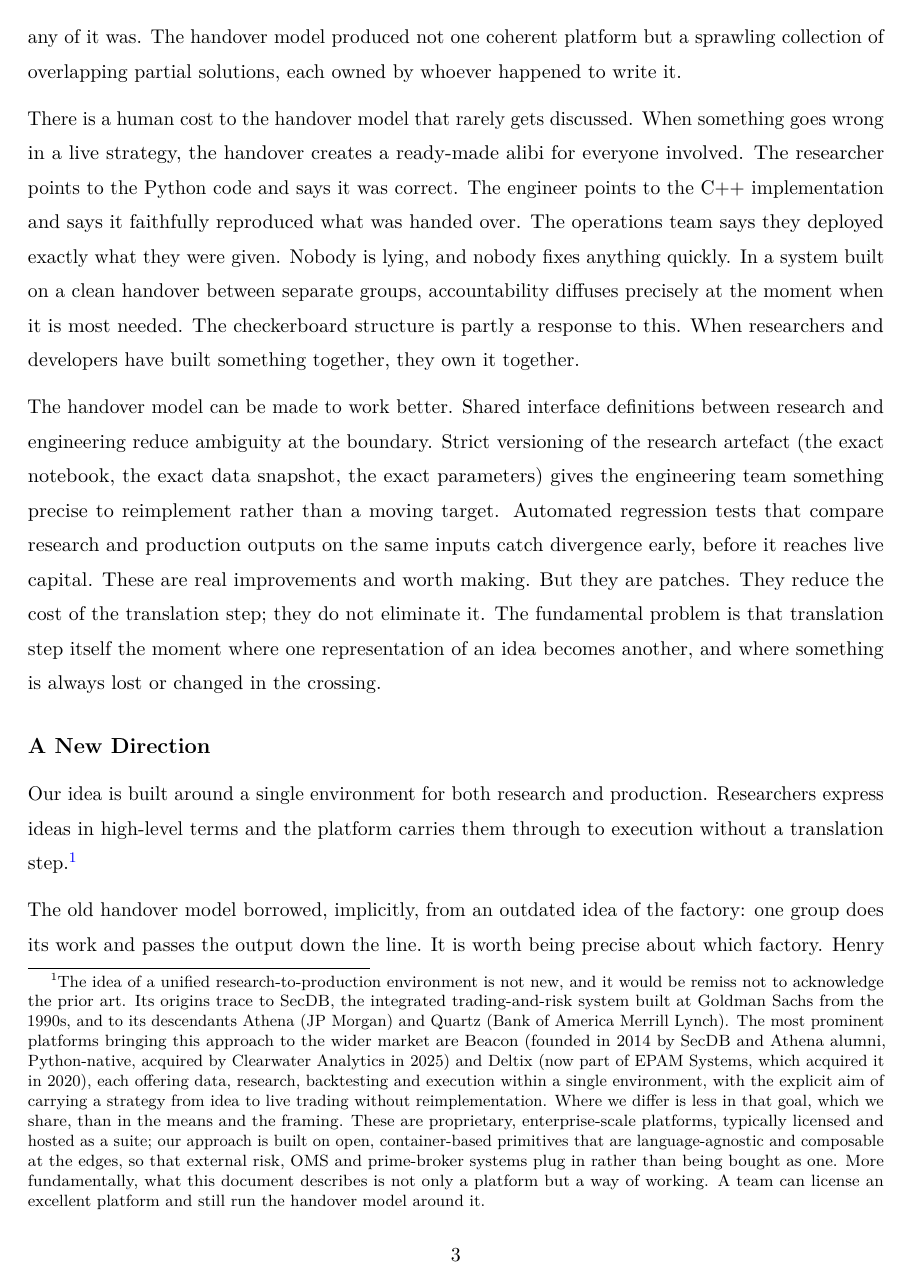
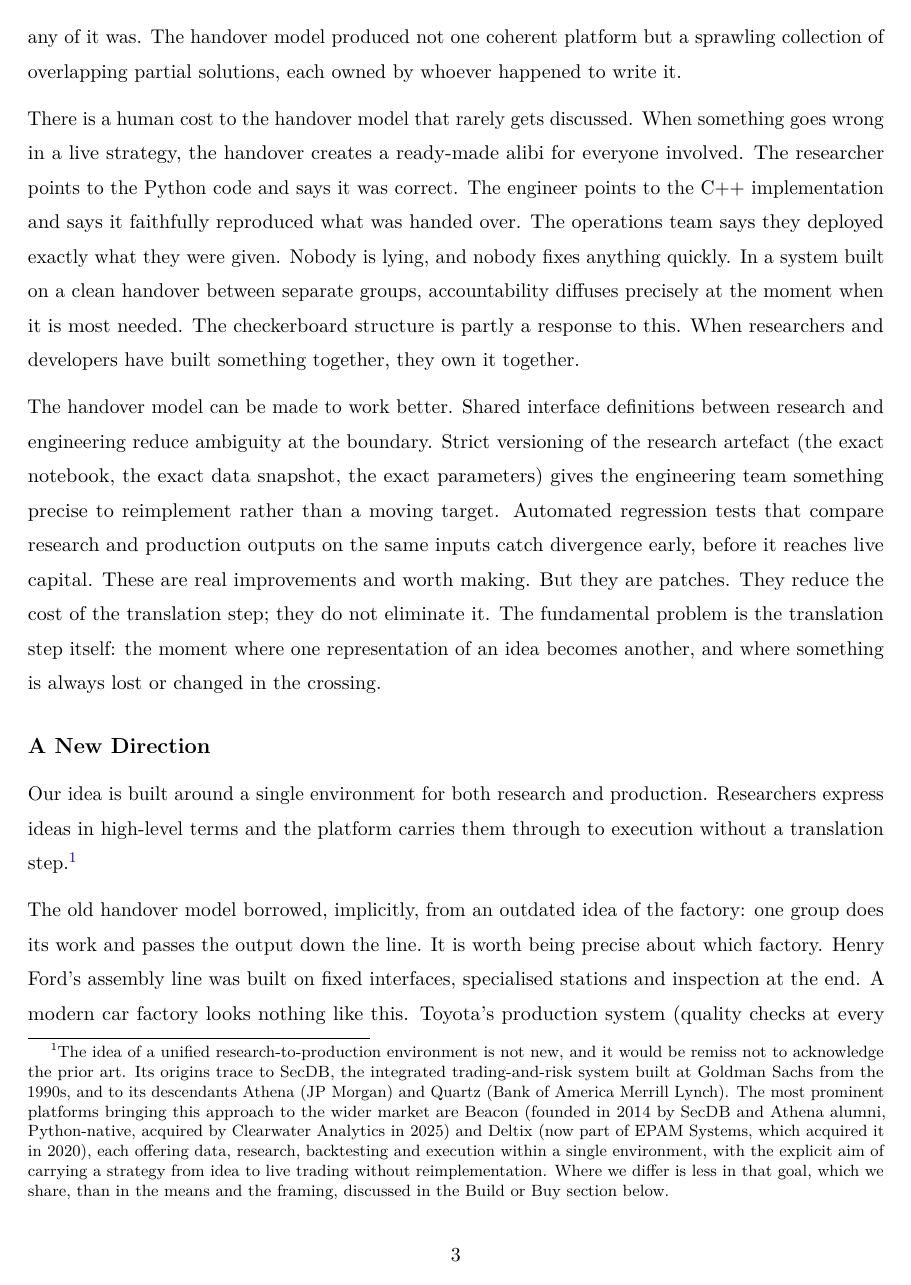
Before and after one commit to Jebel-Quant/platform, a LaTeX document (vision.tex): page 3 of 14. Compiled offline with pdfLaTeX.

Commit message:
Fix consistency issues from end-to-end review
- Repair broken sentence on the translation step (em-dash purge casualty)
- Remove duplicated phrase in prime-broker connectivity paragraph
- Trim prior-art footnote so it no longer pre-empts the Build or Buy
  punchline; point to that section instead
- Make the Build or Buy opener self-contained rather than relying on
  names introduced only in a footnote

Co-Authored-By: Claude Opus 4.8 (1M context) <noreply@anthropic.com>

```diff
--- a/vision.tex
+++ b/vision.tex
@@ -172,7 +172,7 @@ target. Automated regression tests that compare research and production
 outputs on the same inputs catch divergence early, before it reaches
 live capital. These are real improvements and worth making. But they are
 patches. They reduce the cost of the translation step; they do not
-eliminate it. The fundamental problem is that translation step itself
+eliminate it. The fundamental problem is the translation step itself:
 the moment where one representation of an idea becomes another, and
 where something is always lost or changed in the crossing.
 
@@ -193,14 +193,8 @@ step.\footnote{The idea of a unified research-to-production environment
   backtesting and execution within a single environment, with the
   explicit aim of carrying a strategy from idea to live trading without
   reimplementation. Where we differ is less in that goal, which we
-  share, than in the means and the framing. These are proprietary,
-  enterprise-scale platforms, typically licensed and hosted as a suite;
-  our approach is built on open, container-based primitives that are
-  language-agnostic and composable at the edges, so that external risk,
-  OMS and prime-broker systems plug in rather than being bought as one.
-  More fundamentally, what this document describes is not only a platform
-  but a way of working. A team can license an excellent platform and
-  still run the handover model around it.}
+  share, than in the means and the framing, discussed in the Build or
+  Buy section below.}
 
 The old handover model borrowed, implicitly, from an outdated idea of
 the factory: one group does its work and passes the output down the
```
Also changed, not shown: vision.tex (8 more changed lines).
